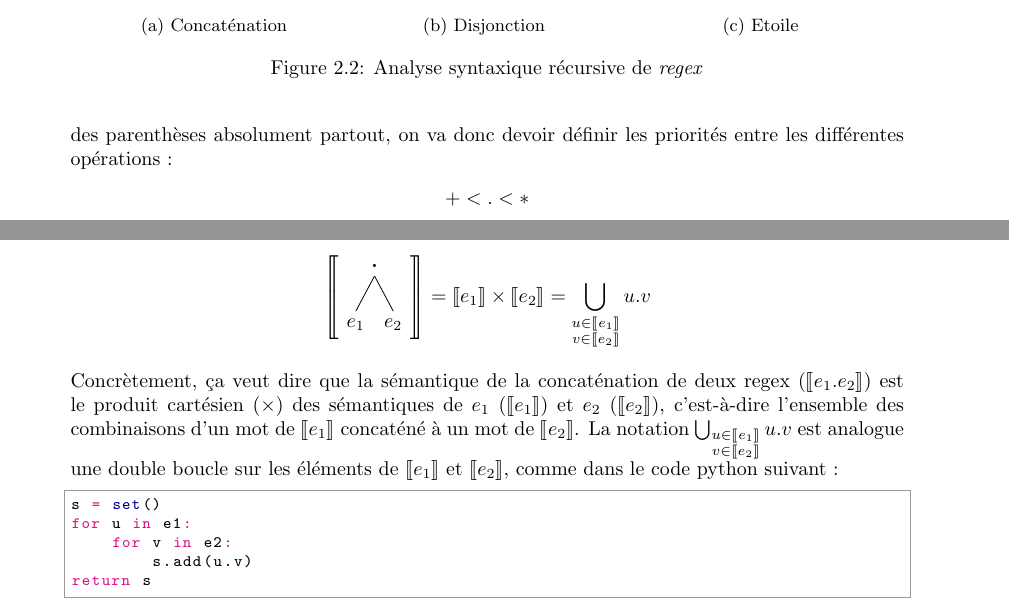
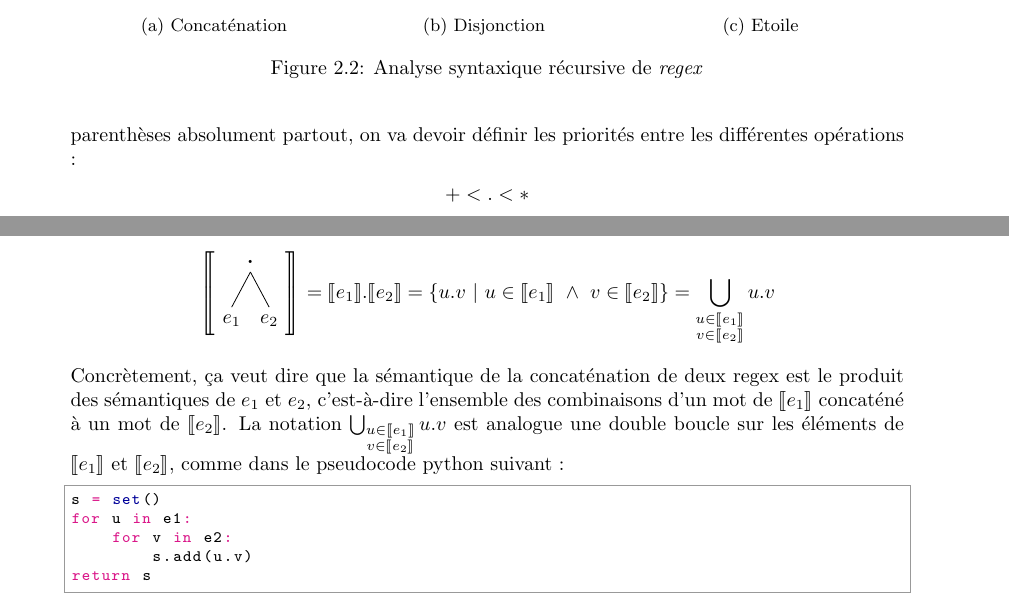
Before and after one commit to PLBegay/BFTAL_sym, a LaTeX document (poly/sources/poly.tex, which reads poly/sources/regex.tex): two parts of pages 14 and 16 of 26, joined at a grey line, cut so that both start at the same text. Compiled offline with pdfLaTeX.

Commit message:
correction et simplification sémantique concat

```diff
--- a/poly/sources/regex.tex
+++ b/poly/sources/regex.tex
@@ -199,7 +199,7 @@ Ces règles de dérivation nous permettent de \textit{parser} des expressions ra
 \end{figure*}
 
 
-Les règles décrites ci-avant ne disent pas comment parser une expression comme $a.b+c$. En effet, rien ne dit si elle doit être lue comme $(ab)+c$ ou $a.(b+c)$. Pour éviter d'avoir à mettre des parenthèses absolument partout, on va donc devoir définir les priorités entre les différentes opérations :
+Les règles décrites ci-avant ne disent pas comment parser une expression comme $a.b+c$. En effet, rien ne dit si elle doit être lue comme $(ab)+c$ ou $a.(b+c)$. Pour éviter d'avoir à mettre des parenthèses absolument partout, on va devoir définir les priorités entre les différentes opérations :
 
 \begin{figure}[h]
     \centering
@@ -285,9 +285,9 @@ Ici, pas de surprise, $\llbracket \epsilon \rrbracket = \{\epsilon\}$ et $\llbra
 
 Formellement, on a
 
-\[\mt{\Tree[.{.} $e_1$ $e_2$ ]} = \llbracket e_1 \rrbracket \times \llbracket e_2 \rrbracket = \bigcup_{\substack{u \in \llbracket e_1 \rrbracket \\ v \in \llbracket e_2 \rrbracket}} u.v \]
+\[\mt{\Tree[.{.} $e_1$ $e_2$ ]} = \llbracket e_1 \rrbracket . \llbracket e_2 \rrbracket = \{u.v~|~ u \in \llbracket e_1 \rrbracket ~\wedge~ v \in \llbracket e_2 \rrbracket \}= \bigcup_{\substack{u \in \llbracket e_1 \rrbracket \\ v \in \llbracket e_2 \rrbracket}} u.v \]
 
-Concrètement, ça veut dire que la sémantique de la concaténation de deux regex ($\llbracket e_1.e_2 \rrbracket$) est le produit cartésien ($\times$) des sémantiques de $e_1$ ($\llbracket e_1 \rrbracket$) et $e_2$ ($\llbracket e_2 \rrbracket$), c'est-à-dire l'ensemble des combinaisons d'un mot de $\llbracket e_1 \rrbracket$ concaténé à un mot de $\llbracket e_2 \rrbracket$. La notation $\bigcup_{\substack{u \in \llbracket e_1 \rrbracket \\ v \in \llbracket e_2 \rrbracket}} u.v$ est analogue une double boucle sur les éléments de $\llbracket e_1 \rrbracket$ et $\llbracket e_2 \rrbracket$, comme dans le code python suivant :
+Concrètement, ça veut dire que la sémantique de la concaténation de deux regex est le produit des sémantiques de $e_1$ et $e_2$, c'est-à-dire l'ensemble des combinaisons d'un mot de $\llbracket e_1 \rrbracket$ concaténé à un mot de $\llbracket e_2 \rrbracket$. La notation $\bigcup_{\substack{u \in \llbracket e_1 \rrbracket \\ v \in \llbracket e_2 \rrbracket}} u.v$ est analogue une double boucle sur les éléments de $\llbracket e_1 \rrbracket$ et $\llbracket e_2 \rrbracket$, comme dans le pseudocode python suivant :
 
 \begin{python}
 s = set()
```
